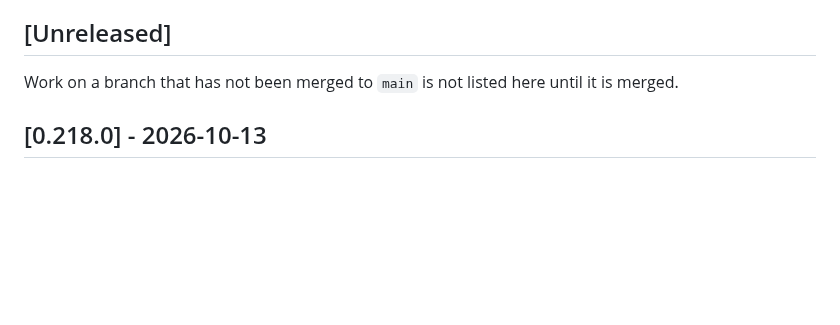
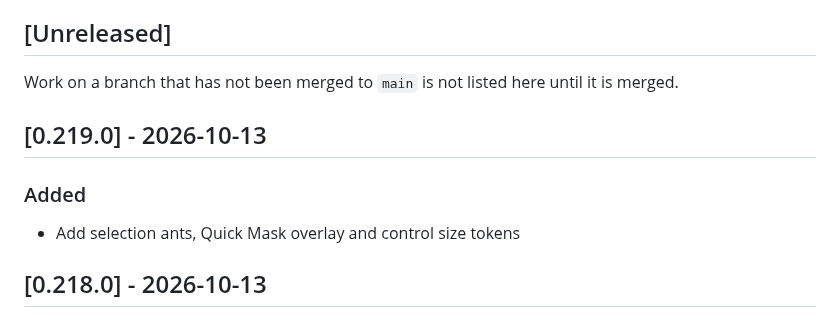
Before and after one commit to cahya-wirawan/aurora, a Markdown page: CHANGELOG.md, the part around the change. GitHub-like rendering; blank space fills up the shorter version.

```diff
--- a/CHANGELOG.md
+++ b/CHANGELOG.md
@@ -20,6 +20,12 @@ commit, not of the merge.
 Work on a branch that has not been merged to `main` is not listed here until
 it is merged.
 
+## [0.219.0] - 2026-10-13
+
+### Added
+
+- Add selection ants, Quick Mask overlay and control size tokens
+
 ## [0.218.0] - 2026-10-13
 
 ### Changed
```
Also changed, not shown: STATUS.md (+1 -1 lines).
